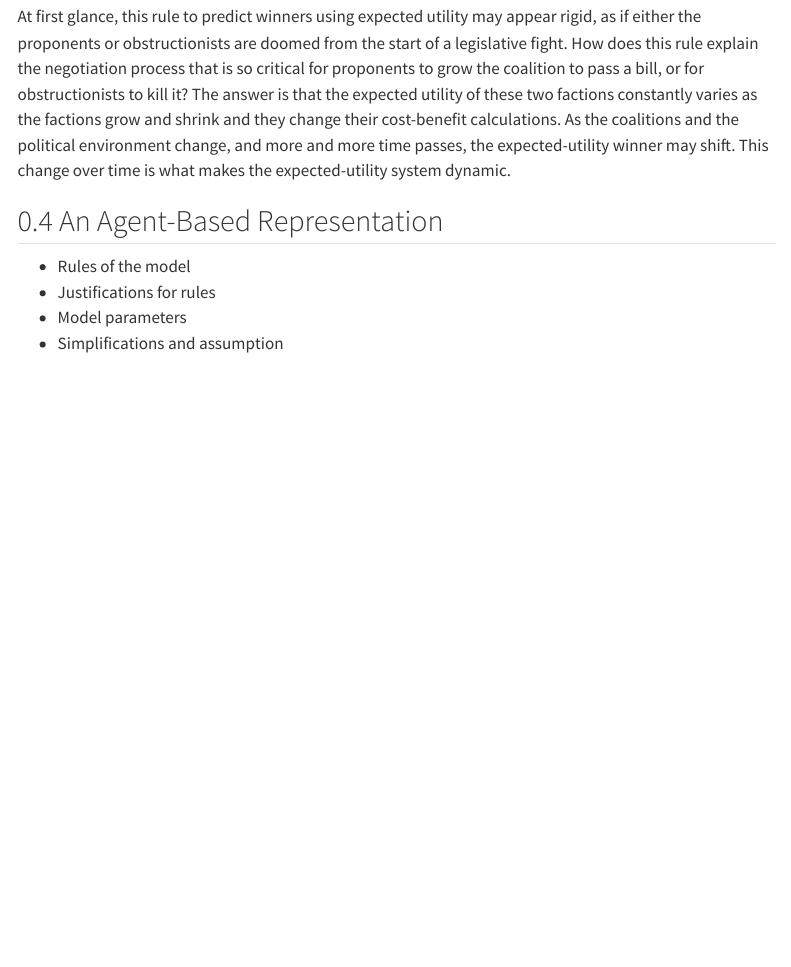
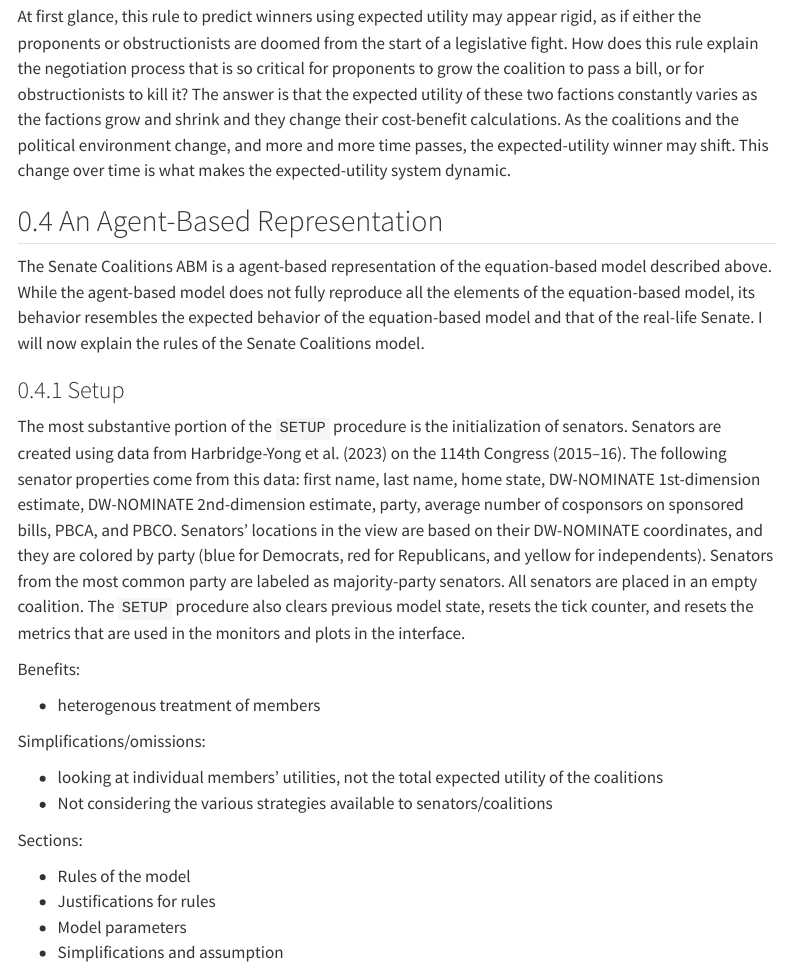
Before and after one commit to feinleib/Senate-Coalitions-ABM, a Quarto document (senate_coalitions_final_paper.qmd): the page in a window 1100 px wide, from 6370 px down. Rendered offline with R 4.5, knitr and Pandoc in place of Quarto, with nearby package versions; menus at the side of the page are left out.

Commit message:
(4) Setup

```diff
--- a/senate_coalitions_final_paper.qmd
+++ b/senate_coalitions_final_paper.qmd
@@ -30,6 +30,7 @@ keywords:
 bibliography: abm_bib.json
 csl: apa.csl
 number-sections: true
+number-depth: 3
 execute:
   echo: false
 citation: true
@@ -328,6 +329,25 @@ At first glance, this rule to predict winners using expected utility may appear
 
 ## An Agent-Based Representation
 
+The Senate Coalitions ABM is a agent-based representation of the equation-based model described above. While the agent-based model does not fully reproduce all the elements of the equation-based model, its behavior resembles the expected behavior of the equation-based model and that of the real-life Senate. I will now explain the rules of the Senate Coalitions model.
+
+### Setup
+The most substantive portion of the `SETUP` procedure is the initialization of senators. Senators are created using data from @harbridge-yongBipartisanPathEffective2023 on the 114th Congress (2015--16). The following senator properties come from this data: first name, last name, home state, DW-NOMINATE 1st-dimension estimate, DW-NOMINATE 2nd-dimension estimate, party, average number of cosponsors on sponsored bills, PBCA, and PBCO.
+Senators' locations in the view are based on their DW-NOMINATE coordinates, and they are colored by party (blue for Democrats, red for Republicans, and yellow for independents). Senators from the most common party are labeled as majority-party senators. All senators are placed in an empty coalition.
+The `SETUP` procedure also clears previous model state, resets the tick counter, and resets the metrics that are used in the monitors and plots in the interface.
+
+
+Benefits:
+
+* heterogenous treatment of members
+
+Simplifications/omissions:
+
+* looking at individual members' utilities, not the total expected utility of the coalitions
+* Not considering the various strategies available to senators/coalitions
+
+Sections:
+
 * Rules of the model
 * Justifications for rules
 * Model parameters
```
